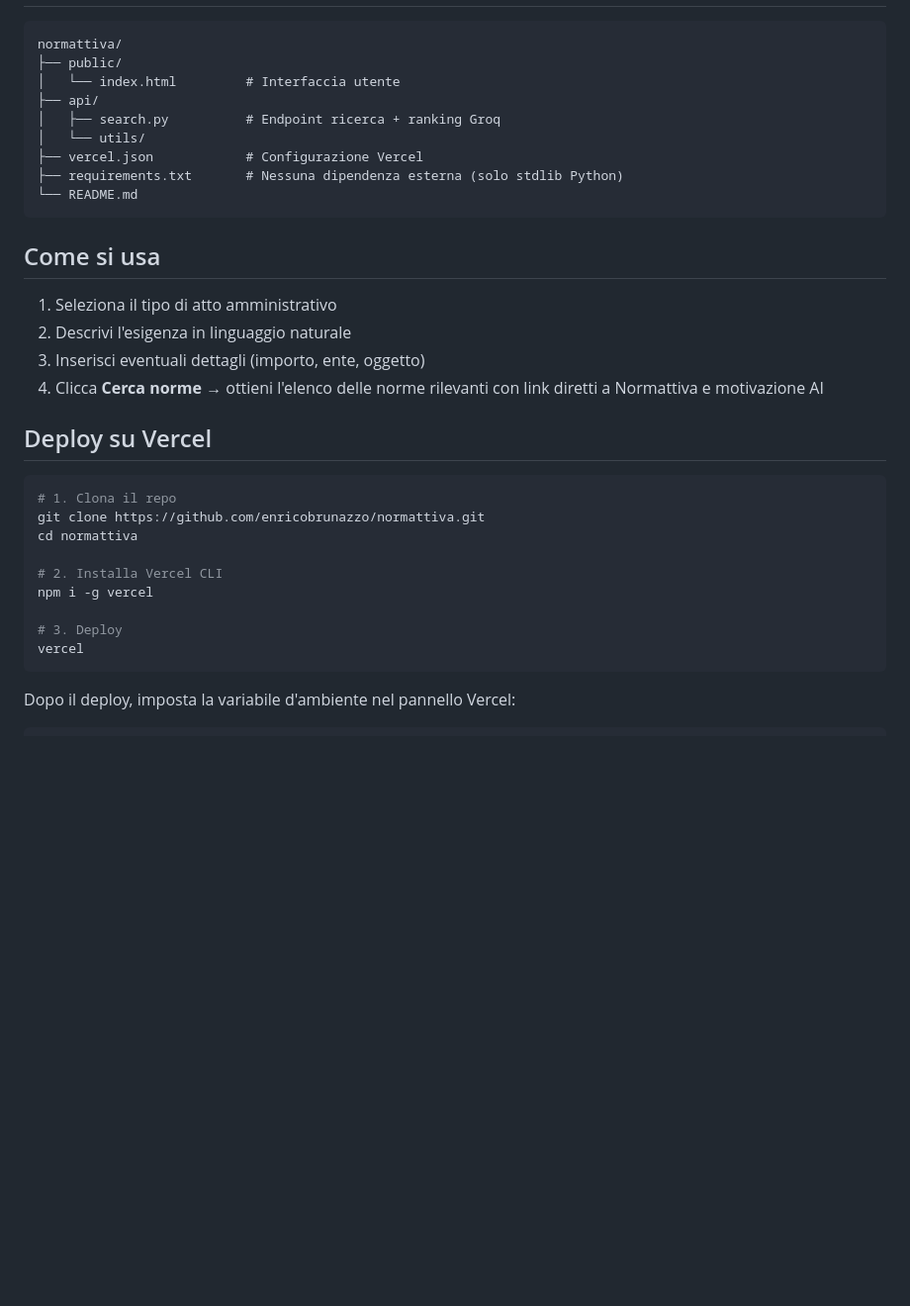
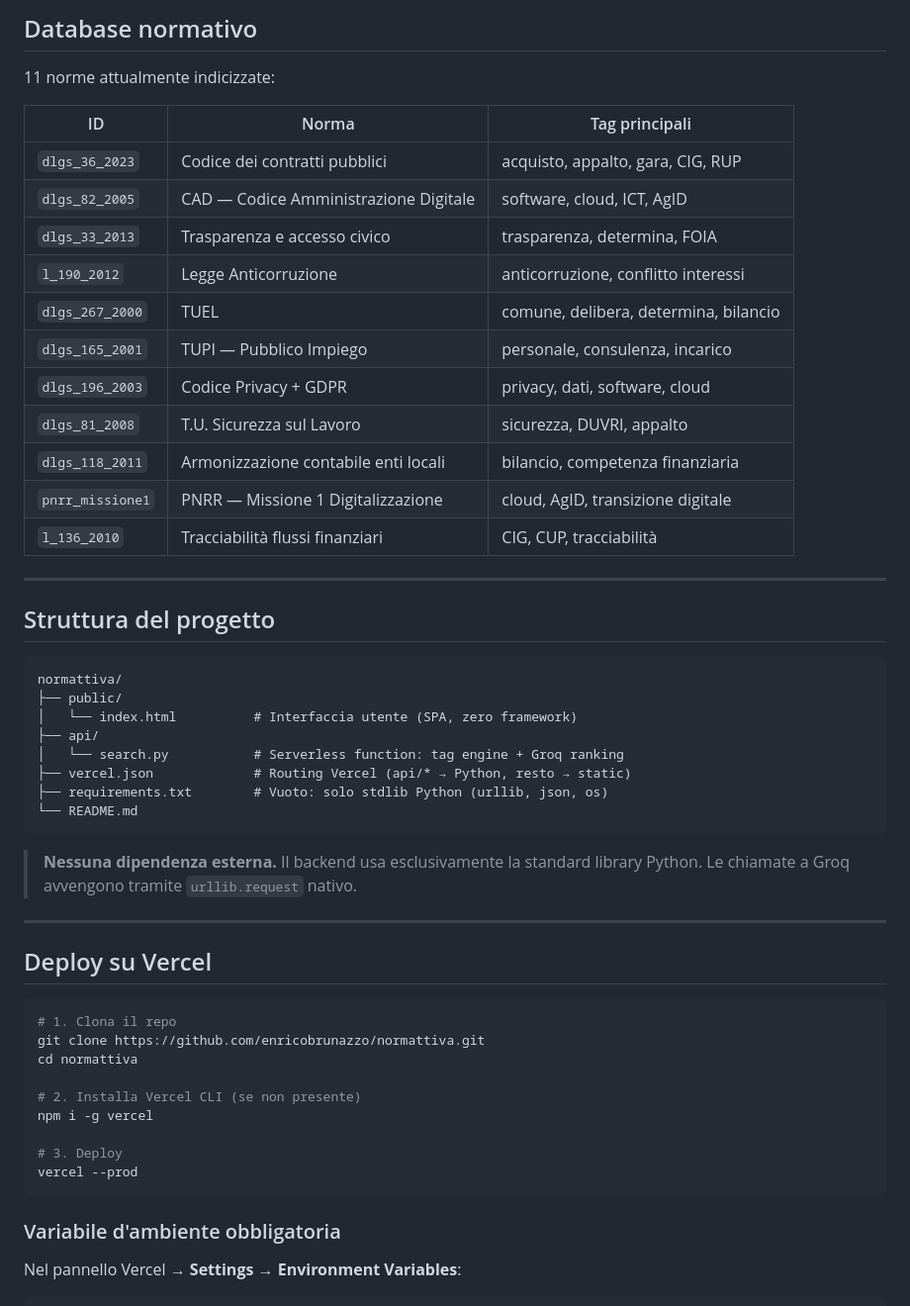
Before and after one commit to enricobrunazzo/normattiva, a Markdown page: README.md, the part around one of its changes. Shown at 99% size. GitHub-like rendering; blank space fills up the shorter version.

````diff
--- a/README.md
+++ b/README.md
@@ -24,22 +61,40 @@ Inserisci un'esigenza amministrativa in linguaggio naturale (es. *"determina di
+## Database normativo
+
+11 norme attualmente indicizzate:
+
+| ID | Norma | Tag principali |
+|---|---|---|
+| `dlgs_36_2023` | Codice dei contratti pubblici | acquisto, appalto, gara, CIG, RUP |
+| `dlgs_82_2005` | CAD — Codice Amministrazione Digitale | software, cloud, ICT, AgID |
+| `dlgs_33_2013` | Trasparenza e accesso civico | trasparenza, determina, FOIA |
+| `l_190_2012` | Legge Anticorruzione | anticorruzione, conflitto interessi |
+| `dlgs_267_2000` | TUEL | comune, delibera, determina, bilancio |
+| `dlgs_165_2001` | TUPI — Pubblico Impiego | personale, consulenza, incarico |
+| `dlgs_196_2003` | Codice Privacy + GDPR | privacy, dati, software, cloud |
+| `dlgs_81_2008` | T.U. Sicurezza sul Lavoro | sicurezza, DUVRI, appalto |
+| `dlgs_118_2011` | Armonizzazione contabile enti locali | bilancio, competenza finanziaria |
+| `pnrr_missione1` | PNRR — Missione 1 Digitalizzazione | cloud, AgID, transizione digitale |
+| `l_136_2010` | Tracciabilità flussi finanziari | CIG, CUP, tracciabilità |
+
+---
+
+## Struttura del progetto
 
 ```
 normattiva/
 ├── public/
-│   └── index.html         # Interfaccia utente
+│   └── index.html          # Interfaccia utente (SPA, zero framework)
 ├── api/
-│   ├── search.py          # Endpoint ricerca + ranking Groq
-│   └── utils/
-├── vercel.json            # Configurazione Vercel
-├── requirements.txt       # Nessuna dipendenza esterna (solo stdlib Python)
+│   └── search.py           # Serverless function: tag engine + Groq ranking
+├── vercel.json             # Routing Vercel (api/* → Python, resto → static)
+├── requirements.txt        # Vuoto: solo stdlib Python (urllib, json, os)
 └── README.md
 ```
 
-## Come si usa
+> **Nessuna dipendenza esterna.** Il backend usa esclusivamente la standard library Python.
+> Le chiamate a Groq avvengono tramite `urllib.request` nativo.
 
-1. Seleziona il tipo di atto amministrativo
-2. Descrivi l'esigenza in linguaggio naturale
-3. Inserisci eventuali dettagli (importo, ente, oggetto)
-4. Clicca **Cerca norme** → ottieni l'elenco delle norme rilevanti con link diretti a Normattiva e motivazione AI
+---
 
 ## Deploy su Vercel
 
@@ -48,13 +103,15 @@ normattiva/
 git clone https://github.com/enricobrunazzo/normattiva.git
 cd normattiva
 
-# 2. Installa Vercel CLI
+# 2. Installa Vercel CLI (se non presente)
 npm i -g vercel
 
 # 3. Deploy
-vercel
+vercel --prod
 ```
 
-Dopo il deploy, imposta la variabile d'ambiente nel pannello Vercel:
+### Variabile d'ambiente obbligatoria
+
+Nel pannello Vercel → **Settings → Environment Variables**:
 
 ```
````
Also changed, not shown: other parts of README.md (+90 -25 lines).
